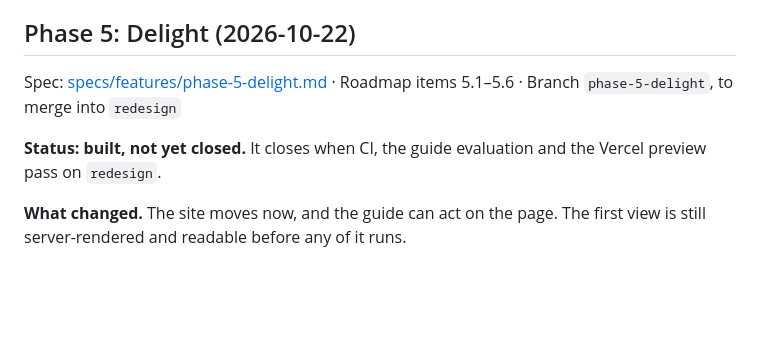
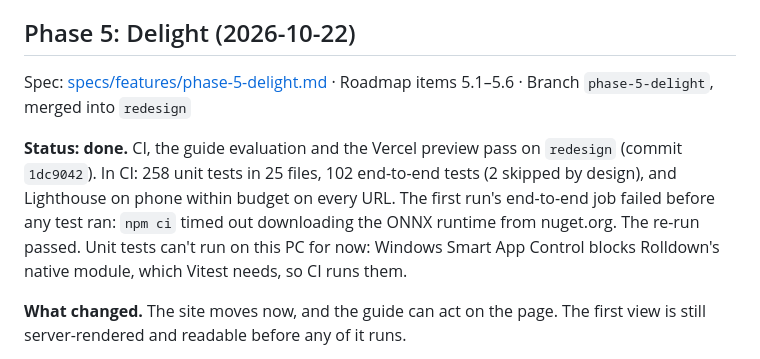
Before and after one commit to Habibwasi/portfoliowasi, a Markdown page: CHANGELOG.md, the part around the change. Rendered like a GitHub page; blank space fills up the shorter version.

Commit message:
Close Phase 5: CI, guide eval and Vercel pass on redesign
Co-Authored-By: Claude Opus 5.5 <noreply@anthropic.com>

```diff
--- a/CHANGELOG.md
+++ b/CHANGELOG.md
@@ -4,9 +4,9 @@ Each entry lists what changed, the key decisions and why, and what's left open.
 
 ## Phase 5: Delight (2026-10-22)
 
-Spec: [specs/features/phase-5-delight.md](specs/features/phase-5-delight.md) · Roadmap items 5.1–5.6 · Branch `phase-5-delight`, to merge into `redesign`
+Spec: [specs/features/phase-5-delight.md](specs/features/phase-5-delight.md) · Roadmap items 5.1–5.6 · Branch `phase-5-delight`, merged into `redesign`
 
-**Status: built, not yet closed.** It closes when CI, the guide evaluation and the Vercel preview pass on `redesign`.
+**Status: done.** CI, the guide evaluation and the Vercel preview pass on `redesign` (commit `1dc9042`). In CI: 258 unit tests in 25 files, 102 end-to-end tests (2 skipped by design), and Lighthouse on phone within budget on every URL. The first run's end-to-end job failed before any test ran: `npm ci` timed out downloading the ONNX runtime from nuget.org. The re-run passed. Unit tests can't run on this PC for now: Windows Smart App Control blocks Rolldown's native module, which Vitest needs, so CI runs them.
 
 **What changed.** The site moves now, and the guide can act on the page. The first view is still server-rendered and readable before any of it runs.
 
```
Also changed, not shown: specs/features/phase-5-delight.md (+1 -1 lines), specs/product/roadmap.md (+2 -2 lines).
